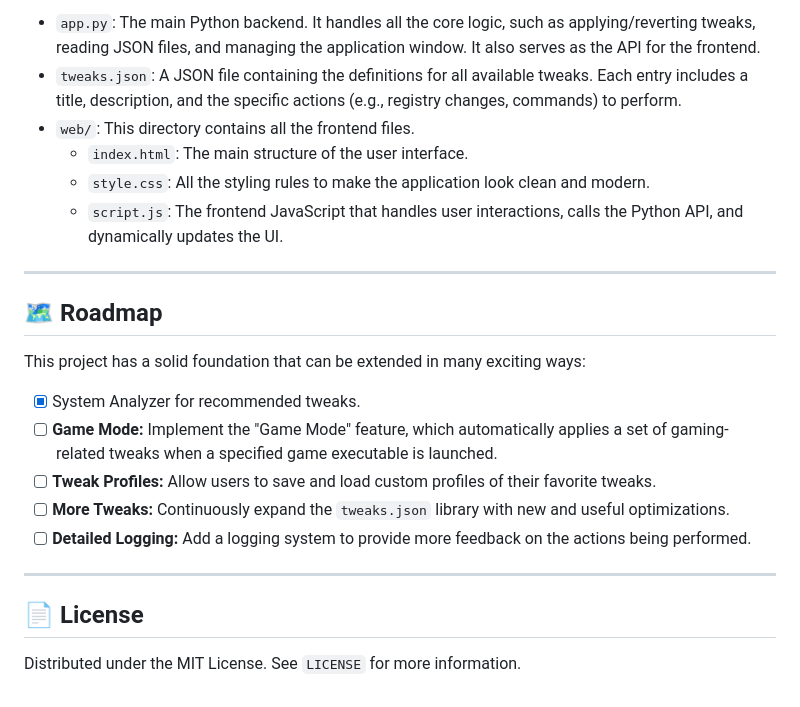
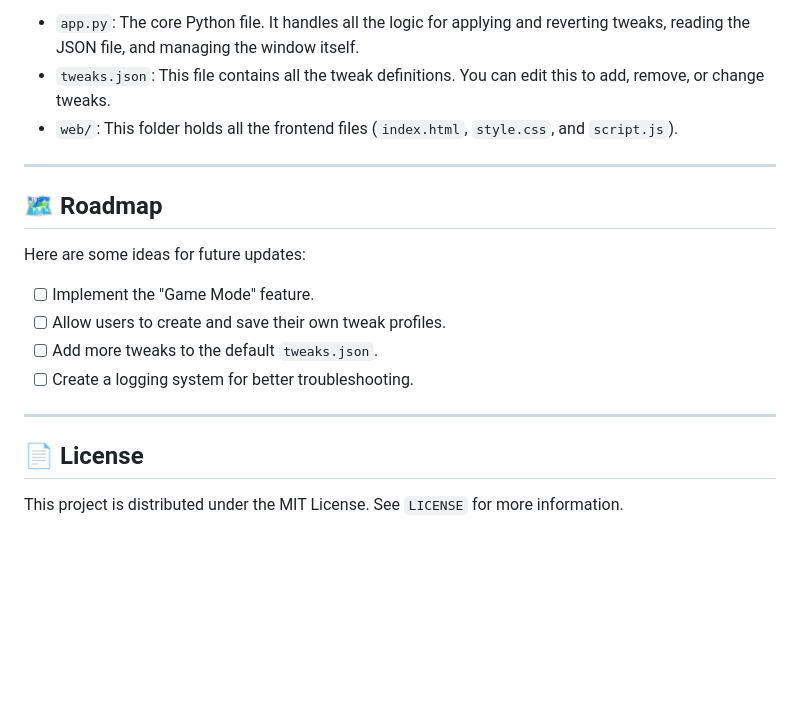
Before and after one commit to RylieHolmes/Pro-Tweak-Utility, a Markdown page: README.md, the part around one of its changes. Drawn GitHub-style; blank space fills up the shorter version.

```diff
--- a/README.md
+++ b/README.md
@@ -96,25 +94,21 @@ The project is organized with a clear separation between the backend logic and t
 
-*   `app.py`: The main Python backend. It handles all the core logic, such as applying/reverting tweaks, reading JSON files, and managing the application window. It also serves as the API for the frontend.
-*   `tweaks.json`: A JSON file containing the definitions for all available tweaks. Each entry includes a title, description, and the specific actions (e.g., registry changes, commands) to perform.
-*   `web/`: This directory contains all the frontend files.
-    *   `index.html`: The main structure of the user interface.
-    *   `style.css`: All the styling rules to make the application look clean and modern.
-    *   `script.js`: The frontend JavaScript that handles user interactions, calls the Python API, and dynamically updates the UI.
+*   `app.py`: The core Python file. It handles all the logic for applying and reverting tweaks, reading the JSON file, and managing the window itself.
+*   `tweaks.json`: This file contains all the tweak definitions. You can edit this to add, remove, or change tweaks.
+*   `web/`: This folder holds all the frontend files (`index.html`, `style.css`, and `script.js`).
 
 ---
 
 ## 🗺️ Roadmap
 
-This project has a solid foundation that can be extended in many exciting ways:
+Here are some ideas for future updates:
 
-*   [x] System Analyzer for recommended tweaks.
-*   [ ] **Game Mode:** Implement the "Game Mode" feature, which automatically applies a set of gaming-related tweaks when a specified game executable is launched.
-*   [ ] **Tweak Profiles:** Allow users to save and load custom profiles of their favorite tweaks.
-*   [ ] **More Tweaks:** Continuously expand the `tweaks.json` library with new and useful optimizations.
-*   [ ] **Detailed Logging:** Add a logging system to provide more feedback on the actions being performed.
+*   [ ] Implement the "Game Mode" feature.
+*   [ ] Allow users to create and save their own tweak profiles.
+*   [ ] Add more tweaks to the default `tweaks.json`.
+*   [ ] Create a logging system for better troubleshooting.
 
 ---
 
 ## 📄 License
 
-Distributed under the MIT License. See `LICENSE` for more information.
+This project is distributed under the MIT License. See `LICENSE` for more information.
```
Also changed, not shown: other parts of README.md (+16 -18 lines).
